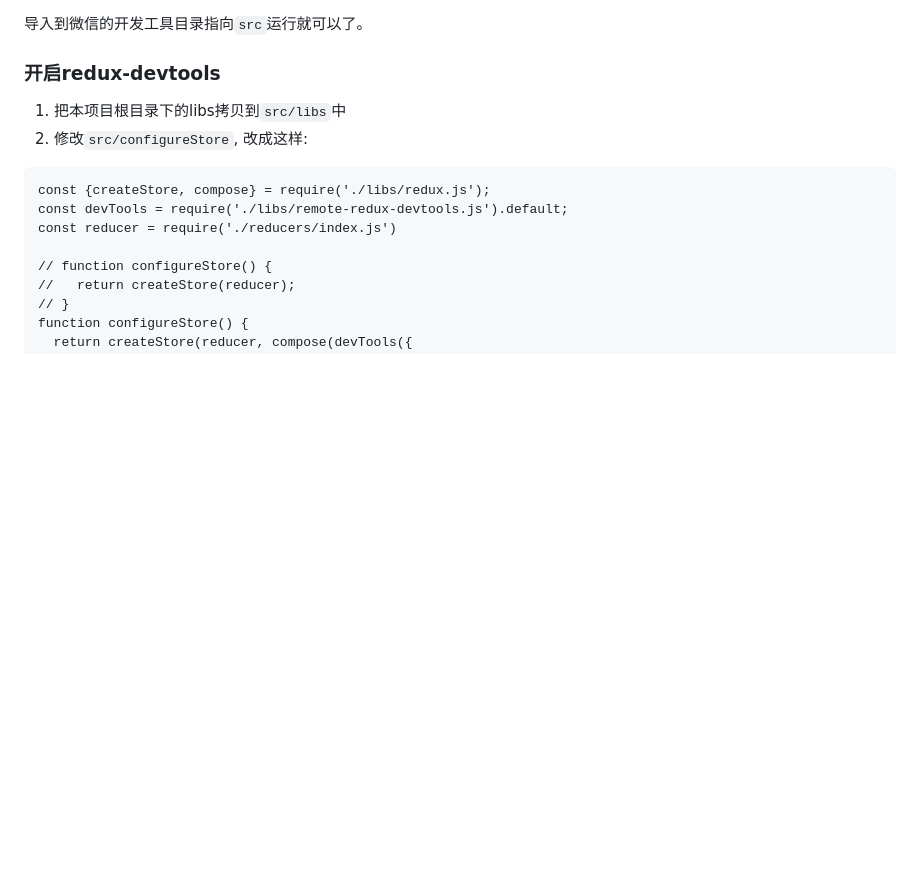
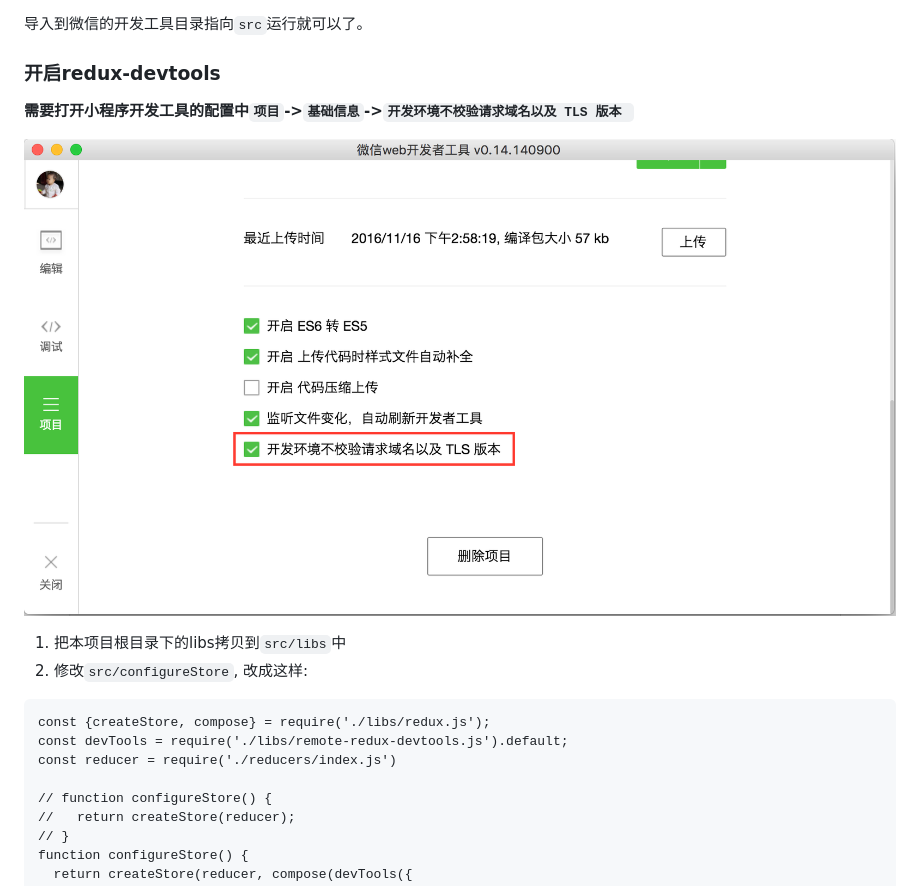
Before and after one commit to charleyw/wechat-weapp-redux-todos, a Markdown page: README.md, the part around the change printed below. GitHub-like rendering; pictures changed too: weapp-config.png (added); blank space fills up the shorter version.

```diff
--- a/README.md
+++ b/README.md
@@ -12,6 +12,10 @@
 导入到微信的开发工具目录指向`src`运行就可以了。
 
 ### 开启redux-devtools
+
+**需要打开小程序开发工具的配置中`项目`->`基础信息`->`开发环境不校验请求域名以及 TLS 版本 `**
+
+![weapp-config](./weapp-config.png)
 
 1. 把本项目根目录下的libs拷贝到`src/libs`中
 2. 修改`src/configureStore`, 改成这样:
```
Also changed, not shown: other parts of README.md (+1 -1 lines).
